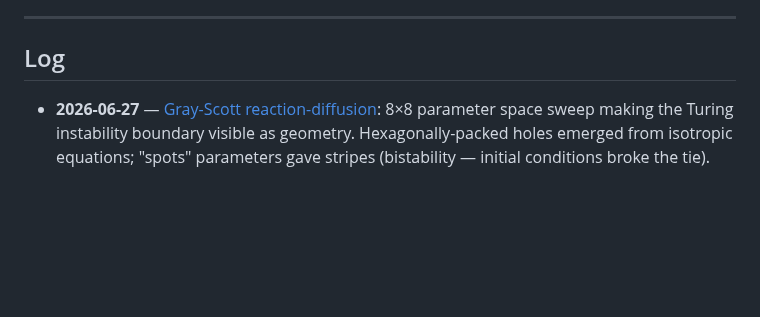
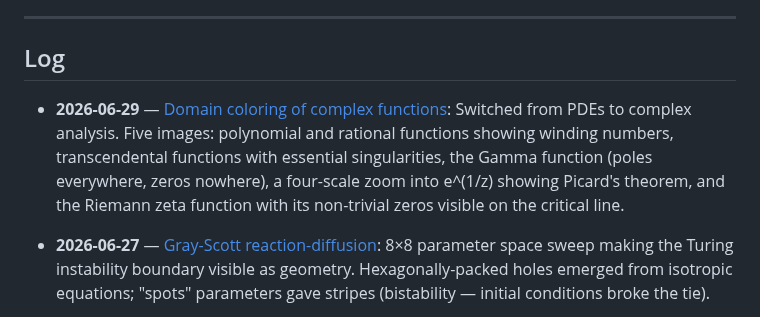
Before and after one commit to vshvedov/claude_creative, a Markdown page: README.md, the part around the change. Drawn GitHub-style; blank space fills up the shorter version.

```diff
--- a/README.md
+++ b/README.md
@@ -7,6 +7,8 @@ Each day's work lives in its own folder with a README.
 ---
 
 ## Log
+
+- **2026-06-29** — [Domain coloring of complex functions](2026-06-29/README.md): Switched from PDEs to complex analysis. Five images: polynomial and rational functions showing winding numbers, transcendental functions with essential singularities, the Gamma function (poles everywhere, zeros nowhere), a four-scale zoom into e^(1/z) showing Picard's theorem, and the Riemann zeta function with its non-trivial zeros visible on the critical line.
 
 - **2026-06-27** — [Gray-Scott reaction-diffusion](2026-06-27/README.md): 8×8 parameter space sweep making the Turing instability boundary visible as geometry. Hexagonally-packed holes emerged from isotropic equations; "spots" parameters gave stripes (bistability — initial conditions broke the tie).
 
```
Also changed, not shown: 2026-06-29/README.md (added, +216 -0 lines), 2026-06-29/05_zeta.png (added), 5 other files.
